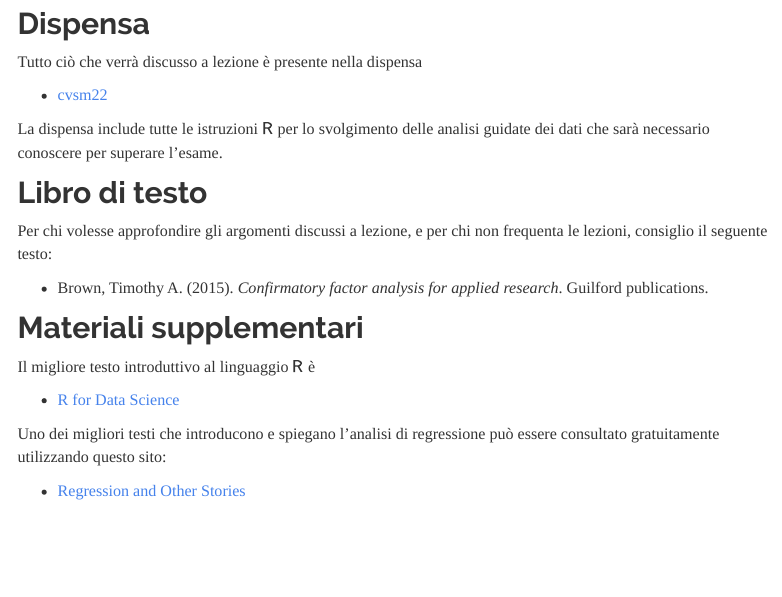
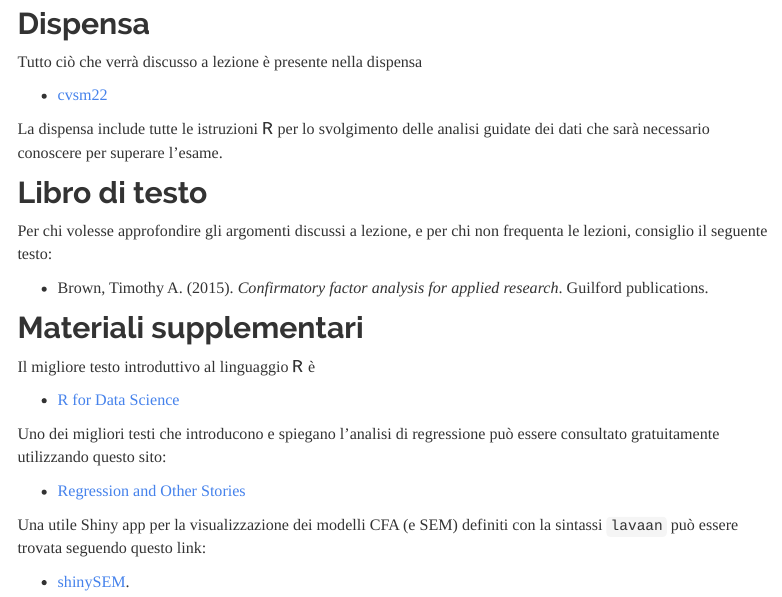
Before and after one commit to ccaudek/cvsm, an R Markdown document (materials.Rmd): the page in a window 1100 px wide, from 240 px down. The pictures show the output file materials.html that the author committed with the source, opened offline; library style sheets and scripts come from the installed R packages; menus at the side of the page are left out.

Commit message:
Updated handout

```diff
--- a/materials.Rmd
+++ b/materials.Rmd
@@ -26,3 +26,7 @@ Il migliore testo introduttivo al linguaggio $\textsf{R}$ è
 Uno dei migliori testi che introducono e spiegano l'analisi di regressione può essere consultato gratuitamente utilizzando questo sito:
 
 - [Regression and Other Stories](https://avehtari.github.io/ROS-Examples/index.html)
+
+Una utile Shiny app per la visualizzazione dei modelli CFA (e SEM) definiti con la sintassi `lavaan` può essere trovata seguendo questo link:
+
+- [shinySEM](https://utrecht-university.shinyapps.io/shinySEM/)
```
Also changed, not shown: cvsm22.pdf (deleted), materials.html, 1 other file.
